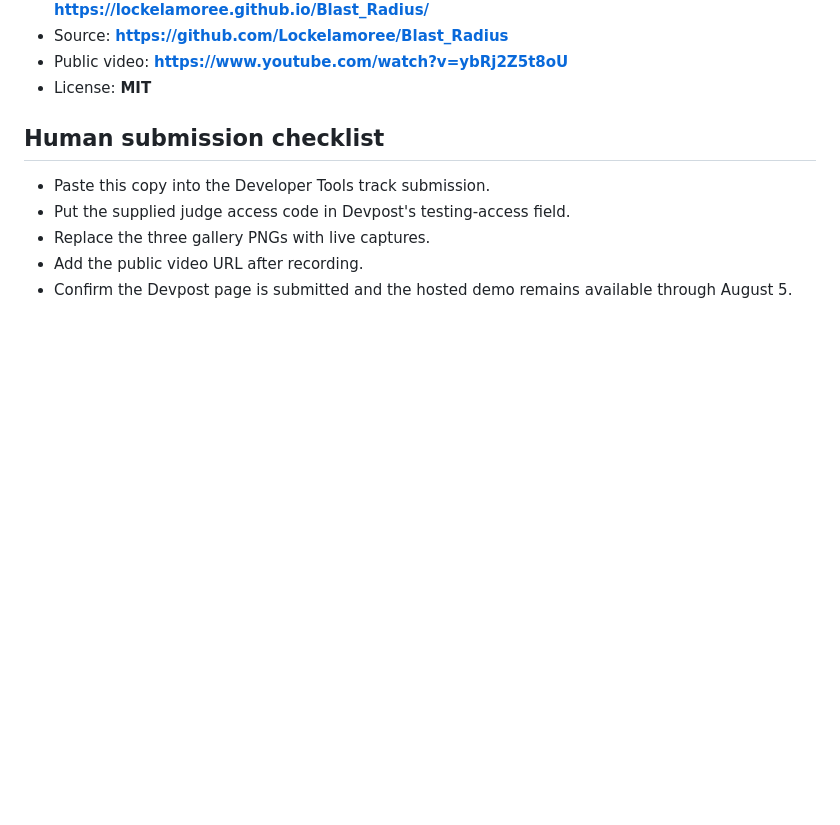
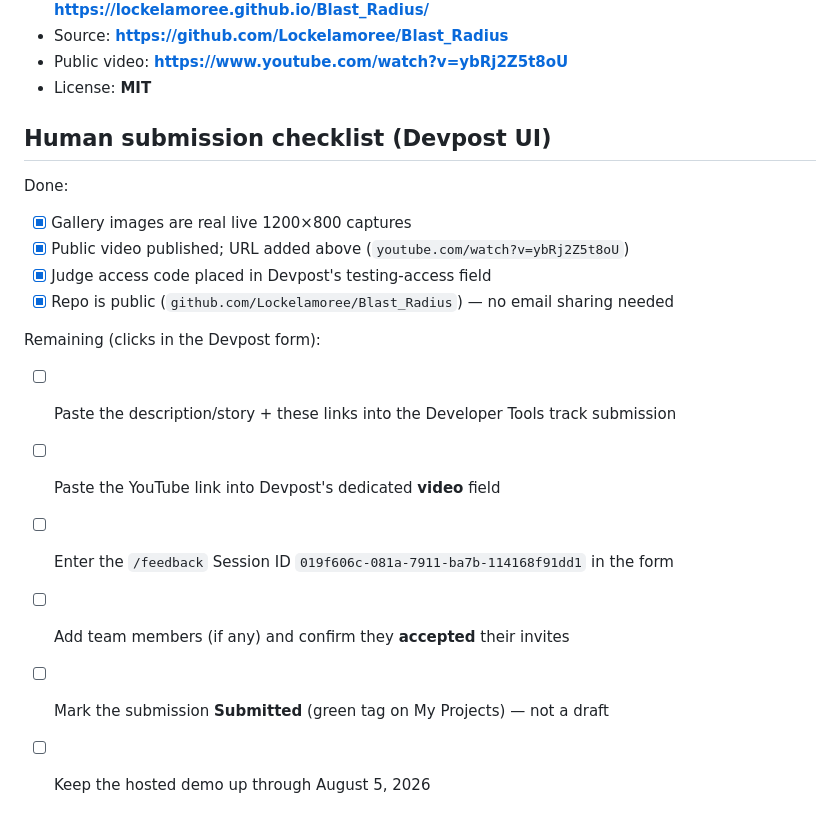
Before and after one commit to Lockelamoree/Blast_Radius, a Markdown page: 16_DEVPOST_FINAL_COPY.md, the part around the change. Drawn GitHub-style; blank space fills up the shorter version.

```diff
--- a/16_DEVPOST_FINAL_COPY.md
+++ b/16_DEVPOST_FINAL_COPY.md
@@ -199,10 +199,18 @@ Open `http://127.0.0.1:8000`. The deterministic run works without an API key.
 - Public video: **https://www.youtube.com/watch?v=ybRj2Z5t8oU**
 - License: **MIT**
 
-## Human submission checklist
+## Human submission checklist (Devpost UI)
 
-- Paste this copy into the Developer Tools track submission.
-- Put the supplied judge access code in Devpost's testing-access field.
-- Replace the three gallery PNGs with live captures.
-- Add the public video URL after recording.
-- Confirm the Devpost page is submitted and the hosted demo remains available through August 5.
+Done:
+- [x] Gallery images are real live 1200×800 captures
+- [x] Public video published; URL added above (`youtube.com/watch?v=ybRj2Z5t8oU`)
+- [x] Judge access code placed in Devpost's testing-access field
+- [x] Repo is public (`github.com/Lockelamoree/Blast_Radius`) — no email sharing needed
+
+Remaining (clicks in the Devpost form):
+- [ ] Paste the description/story + these links into the Developer Tools track submission
+- [ ] Paste the YouTube link into Devpost's dedicated **video** field
+- [ ] Enter the `/feedback` Session ID `019f606c-081a-7911-ba7b-114168f91dd1` in the form
+- [ ] Add team members (if any) and confirm they **accepted** their invites
+- [ ] Mark the submission **Submitted** (green tag on My Projects) — not a draft
+- [ ] Keep the hosted demo up through August 5, 2026
```
Also changed, not shown: README.md (+5 -5 lines).
